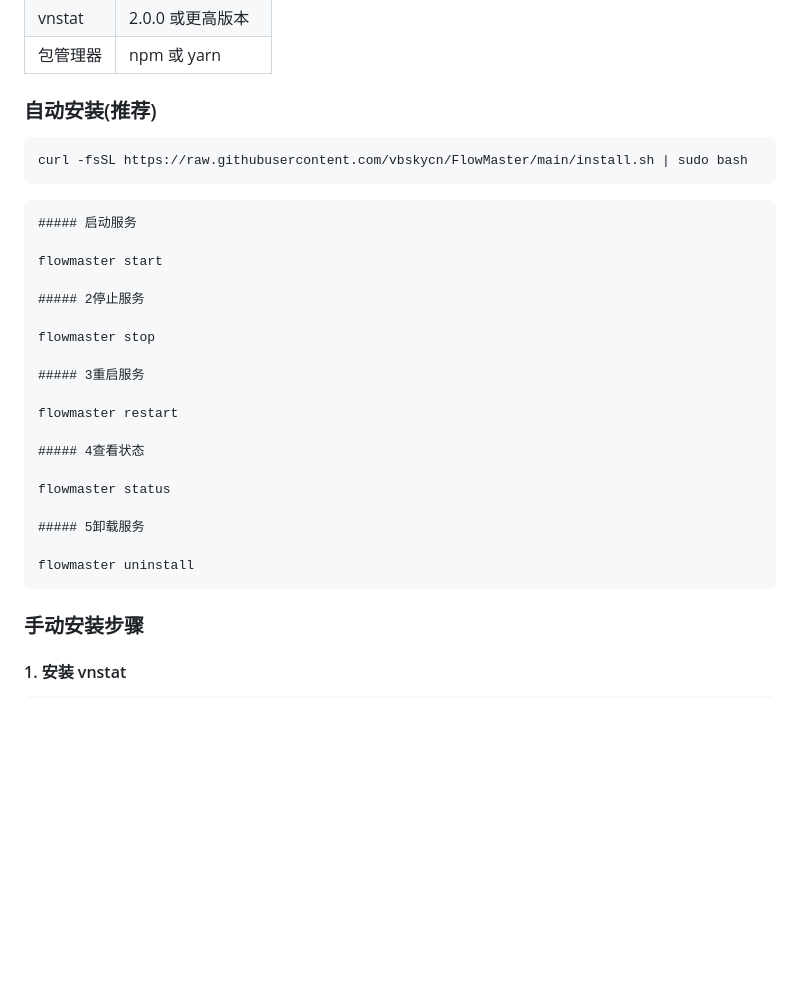
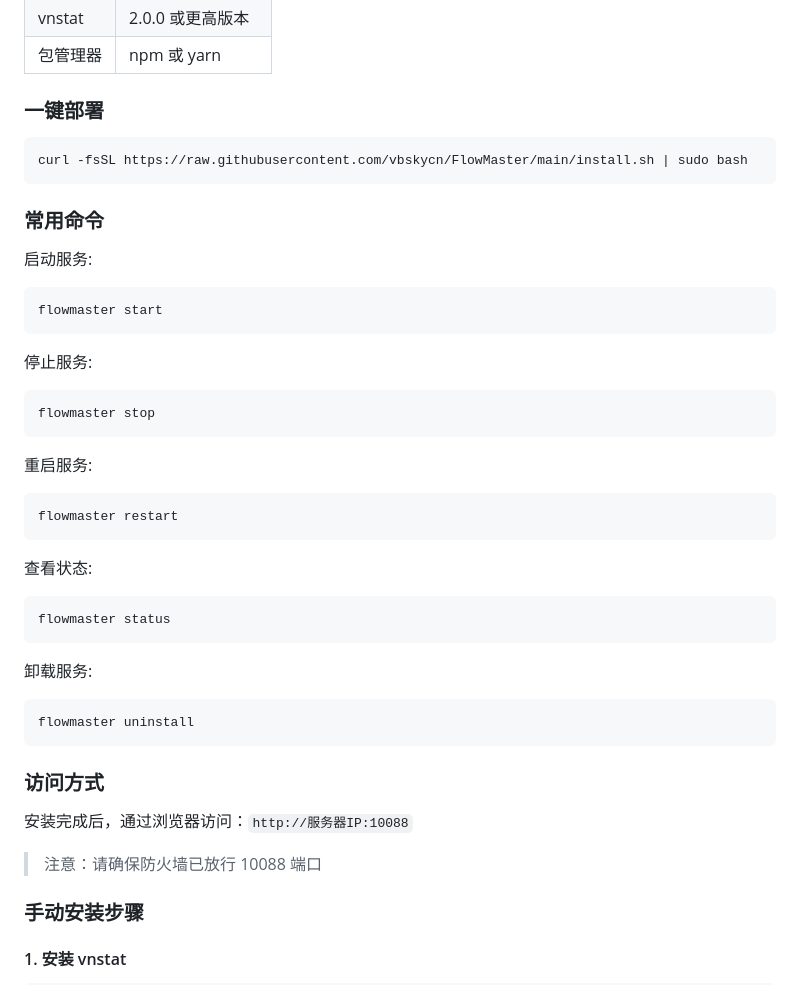
Before and after one commit to nulijiazaizhong/FlowMaster, a Markdown page: README.md, the part around the change. GitHub-like rendering; blank space fills up the shorter version.

````diff
--- a/README.md
+++ b/README.md
@@ -35,37 +35,44 @@ FlowMaster 是一个基于 vnstat 的专业网络流量监控系统，提供实
 | vnstat | 2.0.0 或更高版本 |
 | 包管理器 | npm 或 yarn |
 
-### 自动安装(推荐)
+### 一键部署
 
-```
+```bash
 curl -fsSL https://raw.githubusercontent.com/vbskycn/FlowMaster/main/install.sh | sudo bash
 ```
 
+### 常用命令
+
+启动服务:
+```bash
+flowmaster start
 ```
-##### 启动服务
 
-flowmaster start
+停止服务:
+```bash
+flowmaster stop
+```
 
-##### 2停止服务
+重启服务:
+```bash
+flowmaster restart
+```
 
-flowmaster stop
+查看状态:
+```bash
+flowmaster status
+```
 
-##### 3重启服务
-
-flowmaster restart
-
-##### 4查看状态
-
-flowmaster status
-
-##### 5卸载服务
-
+卸载服务:
+```bash
 flowmaster uninstall
 ```
 
+### 访问方式
 
+安装完成后，通过浏览器访问：`http://服务器IP:10088`
 
-
+> 注意：请确保防火墙已放行 10088 端口
 
 ### 手动安装步骤
 
````
